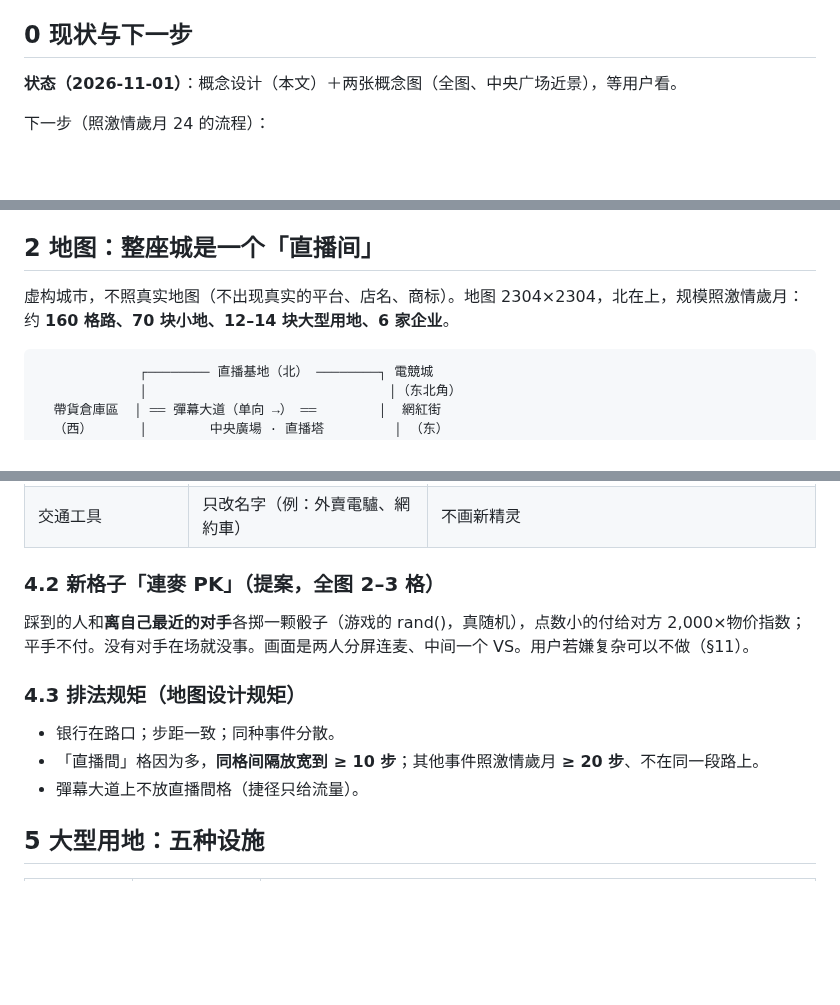
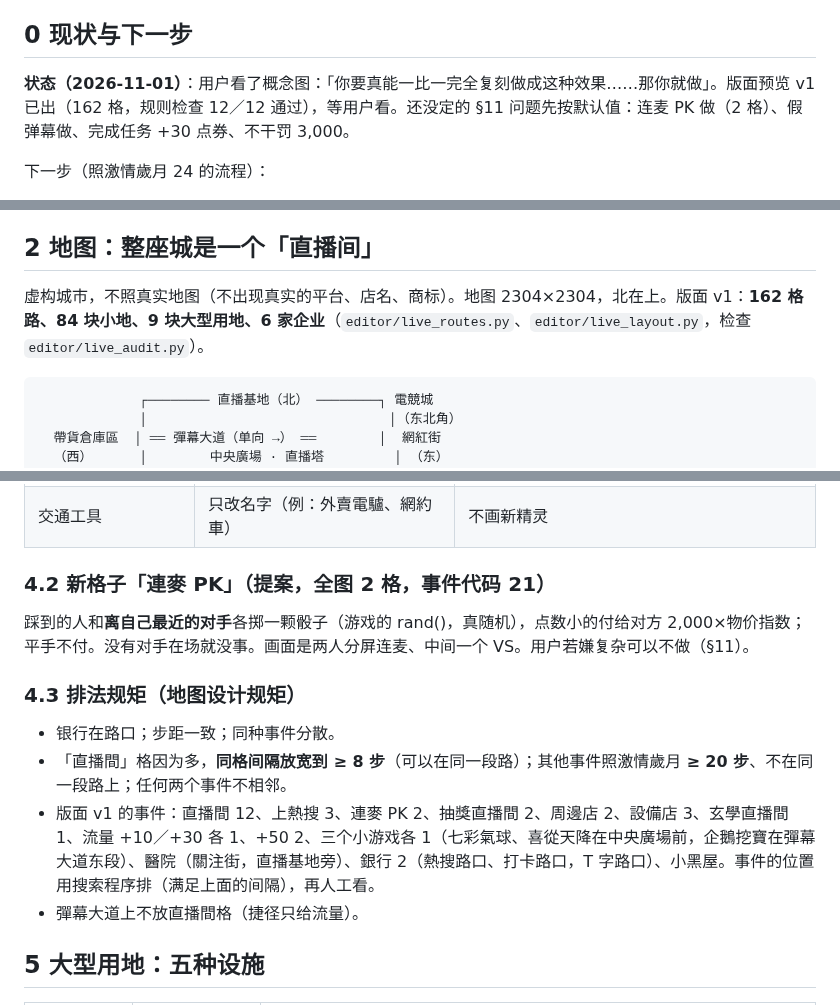
Before and after one commit to iam567/rich4-renew-app, a Markdown page: docs/rules/25-live-city.md, 3 parts joined by grey strips. Rendered like a GitHub page; blank space fills up the shorter version.

Commit message:
直播市區 (map 108): layout v1 — routes, events, prices, checks and the preview sheet (editor/live_*.py); design doc v1
Co-Authored-By: Claude Opus 5.5 <noreply@anthropic.com>

(mirrored from rich4-renew 3c80d0d)

````diff
--- a/docs/rules/25-live-city.md
+++ b/docs/rules/25-live-city.md
@@ -6,7 +6,7 @@
 
 ## 0 现状与下一步
 
-**状态（2026-11-01）**：概念设计（本文）＋两张概念图（全图、中央广场近景），等用户看。
+**状态（2026-11-01）**：用户看了概念图：「你要真能一比一完全复刻做成这种效果……那你就做」。版面预览 v1 已出（162 格，规则检查 12／12 通过），等用户看。还没定的 §11 问题先按默认值：连麦 PK 做（2 格）、假弹幕做、完成任务 +30 点券、不干罚 3,000。
 
 下一步（照激情歲月 24 的流程）：
 1. 用户看概念图和本文，定下 §11 的问题。
@@ -24,7 +24,7 @@
 
 ## 2 地图：整座城是一个「直播间」
 
-虚构城市，不照真实地图（不出现真实的平台、店名、商标）。地图 2304×2304，北在上，规模照激情歲月：约 **160 格路、70 块小地、12–14 块大型用地、6 家企业**。
+虚构城市，不照真实地图（不出现真实的平台、店名、商标）。地图 2304×2304，北在上。版面 v1：**162 格路、84 块小地、9 块大型用地、6 家企业**（`editor/live_routes.py`、`editor/live_layout.py`，检查 `editor/live_audit.py`）。
 
 ```
              ┌──────── 直播基地（北） ────────┐ 電競城
@@ -80,14 +80,15 @@
 | 神明 | 不改 | 照激情歲月 |
 | 交通工具 | 只改名字（例：外賣電驢、網約車） | 不画新精灵 |
 
-### 4.2 新格子「連麥 PK」（提案，全图 2–3 格）
+### 4.2 新格子「連麥 PK」（提案，全图 2 格，事件代码 21）
 
 踩到的人和**离自己最近的对手**各掷一颗骰子（游戏的 rand()，真随机），点数小的付给对方 2,000×物价指数；平手不付。没有对手在场就没事。画面是两人分屏连麦、中间一个 VS。用户若嫌复杂可以不做（§11）。
 
 ### 4.3 排法规矩（地图设计规矩）
 
 - 银行在路口；步距一致；同种事件分散。
-- 「直播間」格因为多，**同格间隔放宽到 ≥ 10 步**；其他事件照激情歲月 **≥ 20 步**、不在同一段路上。
+- 「直播間」格因为多，**同格间隔放宽到 ≥ 8 步**（可以在同一段路）；其他事件照激情歲月 **≥ 20 步**、不在同一段路上；任何两个事件不相邻。
+- 版面 v1 的事件：直播間 12、上熱搜 3、連麥 PK 2、抽獎直播間 2、周邊店 2、設備店 3、玄學直播間 1、流量 +10／+30 各 1、+50 2、三个小游戏各 1（七彩氣球、喜從天降在中央廣場前，企鵝挖寶在彈幕大道东段）、醫院（關注街，直播基地旁）、銀行 2（熱搜路口、打卡路口，T 字路口）、小黑屋。事件的位置用搜索程序排（满足上面的间隔），再人工看。
 - 彈幕大道上不放直播間格（捷径只给流量）。
 
 ## 5 大型用地：五种设施
````
Also changed, not shown: other parts of docs/rules/25-live-city.md (+1 -1 lines).
